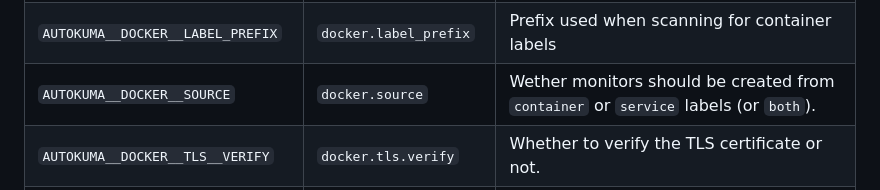
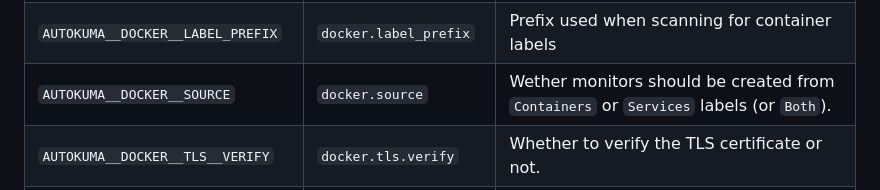
Before and after one commit to BigBoot/AutoKuma, a Markdown page: README.md, the part around the change. Drawn GitHub-style.

```diff
--- a/README.md
+++ b/README.md
@@ -117,7 +117,7 @@ AutoKuma can be configured using the following environment variables/config keys
 | `AUTOKUMA__KUMA__CALL_TIMEOUT`    | `kuma.call_timeout`    | The timeout for executing calls to the Uptime Kuma server                                                  |
 | `AUTOKUMA__DOCKER__HOSTS`         | `docker.hosts`         | List of Docker hosts.  Use a semicolon separated string when setting using an env variable.                |
 | `AUTOKUMA__DOCKER__LABEL_PREFIX`  | `docker.label_prefix`  | Prefix used when scanning for container labels                                                             |
-| `AUTOKUMA__DOCKER__SOURCE`        | `docker.source`        | Wether monitors should be created from `container` or `service` labels (or `both`).                        |
+| `AUTOKUMA__DOCKER__SOURCE`        | `docker.source`        | Wether monitors should be created from `Containers` or `Services` labels (or `Both`).                        |
 | `AUTOKUMA__DOCKER__TLS__VERIFY`   | `docker.tls.verify`    | Whether to verify the TLS certificate or not.                                                              |
 | `AUTOKUMA__DOCKER__TLS__CERT`     | `docker.tls.cert`      | The path to a custom tls certificate in PEM format.                                                        |
 
```
